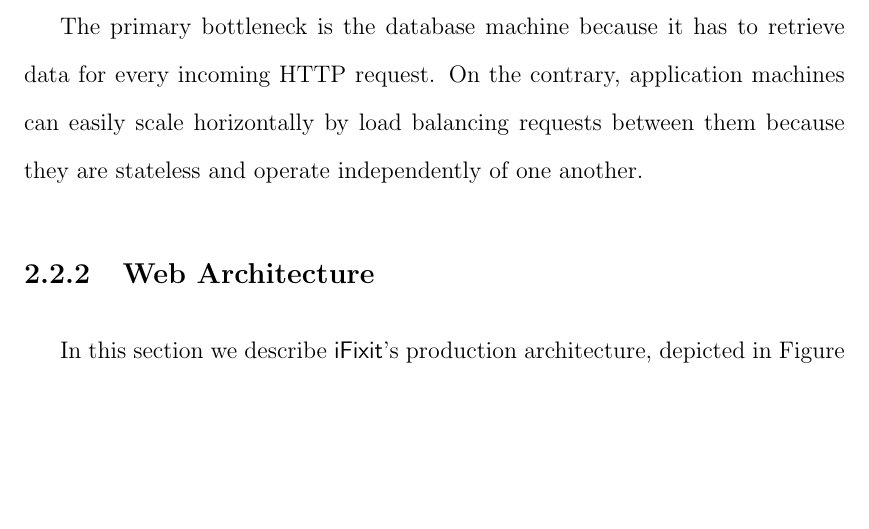
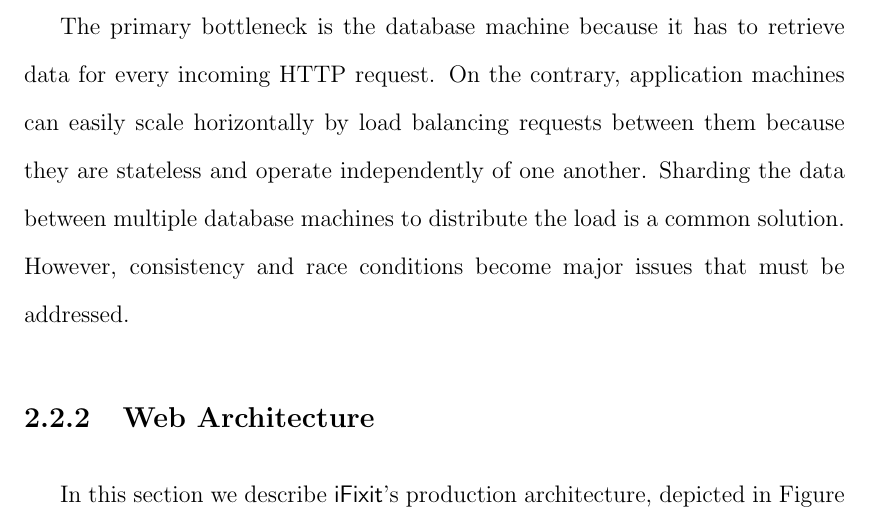
Before and after one commit to marczych/generational-caching-thesis, a LaTeX thesis (thesis.tex): part of page 19 of 47, cut so that both start at the same text, the shorter picture padded with empty space. Compiled offline with pdfLaTeX.

Commit message:
Add evidence that the database is a bottleneck

```diff
--- a/thesis.tex
+++ b/thesis.tex
@@ -284,9 +285,10 @@ In addition to their main website, \textsf{iFixit} runs \textsf{Dozuki}, a Softw
 The same code base powers both \textsf{iFixit} and \textsf{Dozuki} which means that we are only interested in performance improvements to both platforms.
 In particular, the general solutions to web scaling, such as full page caching and web server proxy caching, cannot be used because much of this content is private.
 
-% TODO: Add evidence to this. Reference another section?
 The primary bottleneck is the database machine because it has to retrieve data for every incoming HTTP request.
 On the contrary, application machines can easily scale horizontally by load balancing requests between them because they are stateless and operate independently of one another.
+Sharding the data between multiple database machines to distribute the load is a common solution.
+However, consistency and race conditions become major issues that must be addressed.
 
 \subsection{Web Architecture}
 In this section we describe \textsf{iFixit}'s production architecture, depicted in Figure ~\ref{fig:iFixitArchitecture}, at the time of this writing.
```
Also changed, not shown: thesis.tex (1 more changed lines).
